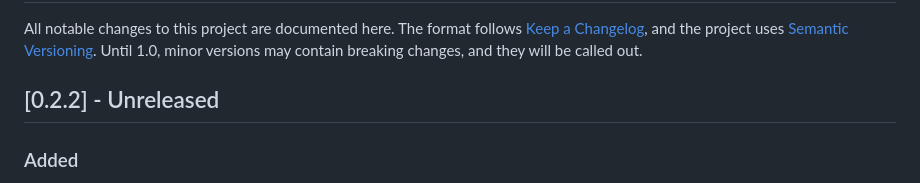
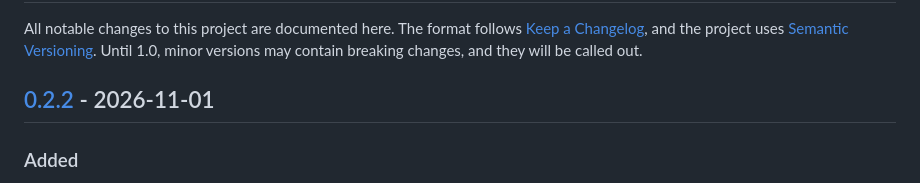
Before and after one commit to webmaxru/offlibrary, a Markdown page: CHANGELOG.md, the part around one of its changes. Rendered like a GitHub page.

```diff
--- a/CHANGELOG.md
+++ b/CHANGELOG.md
@@ -2,7 +2,7 @@
 
 All notable changes to this project are documented here. The format follows [Keep a Changelog](https://keepachangelog.com/en/1.1.0/), and the project uses [Semantic Versioning](https://semver.org/). Until 1.0, minor versions may contain breaking changes, and they will be called out.
 
-## [0.2.2] - Unreleased
+## [0.2.2] - 2026-11-01
 
 ### Added
 
```
Also changed, not shown: other parts of CHANGELOG.md (+2 -0 lines).
